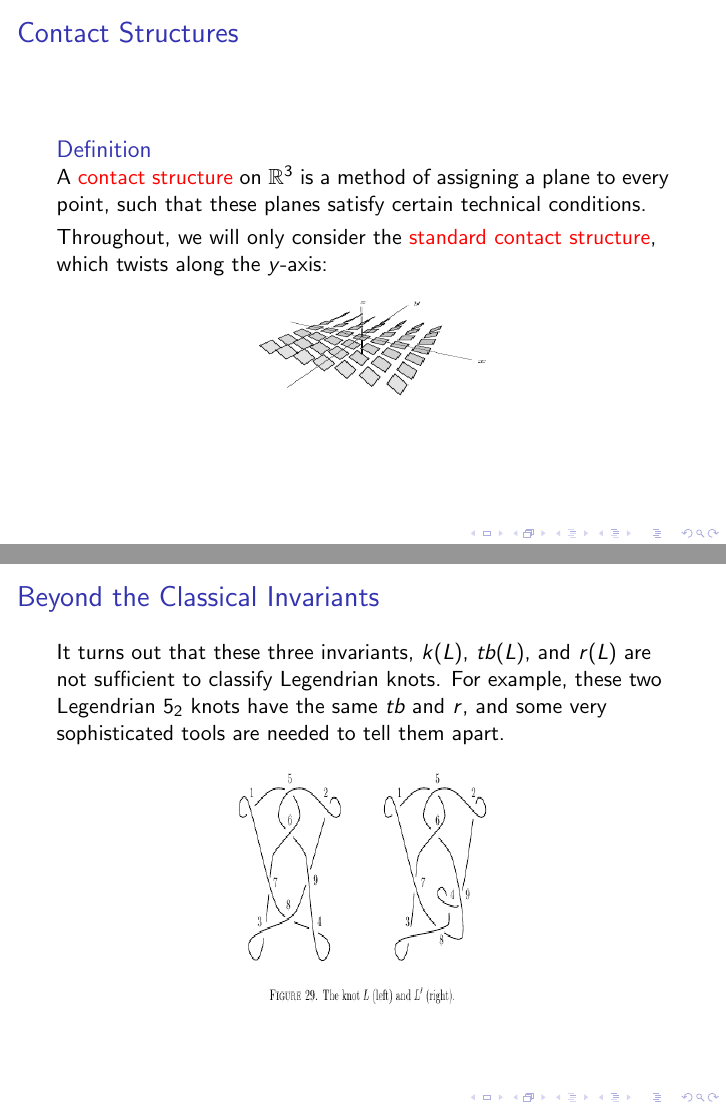
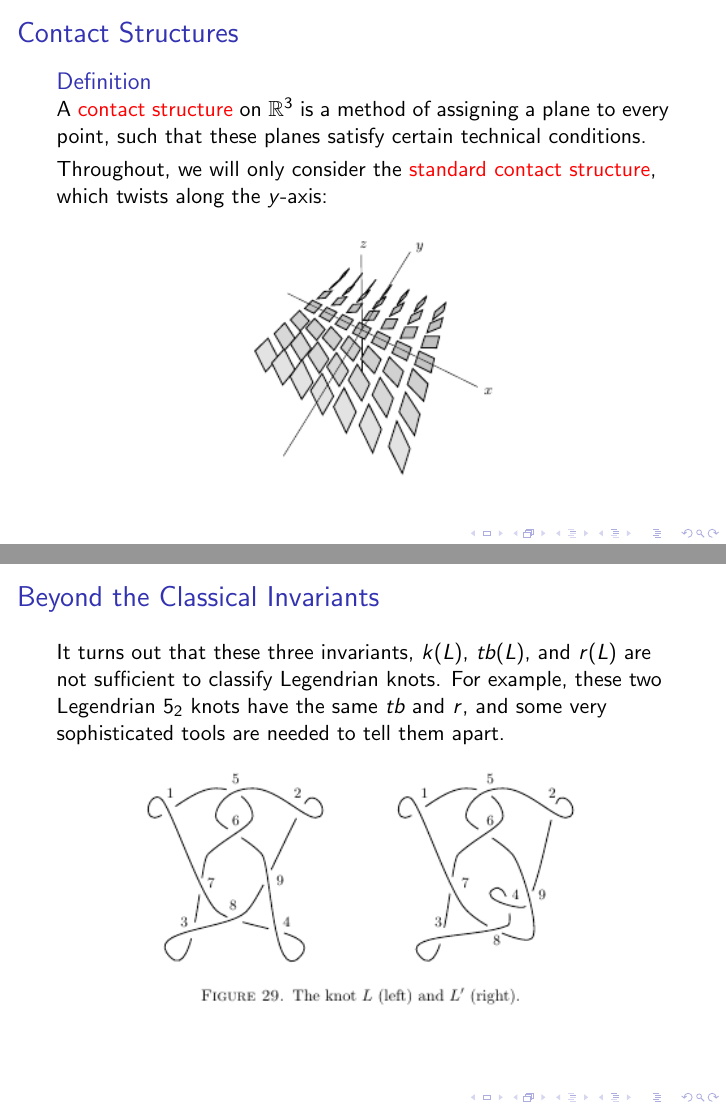
Before and after one commit to shreyascasturi/KnotTheoryPaper2018, LaTeX slides (beam.tex): pages 2 and 18 of 18, joined at a grey line. Compiled offline with pdfLaTeX.

Commit message:
Fixed some aspect ratios

```diff
--- a/beam.tex
+++ b/beam.tex
@@ -23,7 +23,7 @@
     Throughout, we will only consider the \alert{standard contact structure}, which
     twists along the $y$-axis: \\
     \begin{center}
-        \includegraphics[height=2cm,width=5cm]{cStructure.png}
+        \includegraphics[height=5cm]{cStructure.png}
     \end{center}
 
 \end{frame}
@@ -241,11 +241,9 @@
     two Legendrian $5_2$ knots have the same $tb$ and $r$, and some very
     sophisticated tools are needed to tell them apart.
 
-
-\begin{center}
-    \includegraphics[height=5cm,width=5cm]{diffKnots.jpg}
-\end{center}
-
+    \begin{center}
+    \includegraphics[height=5cm]{diffKnots.jpg}
+    \end{center}
 \end{frame}
 
 
```
Also changed, not shown: beam.tex (2 more changed lines), 1 other file.
